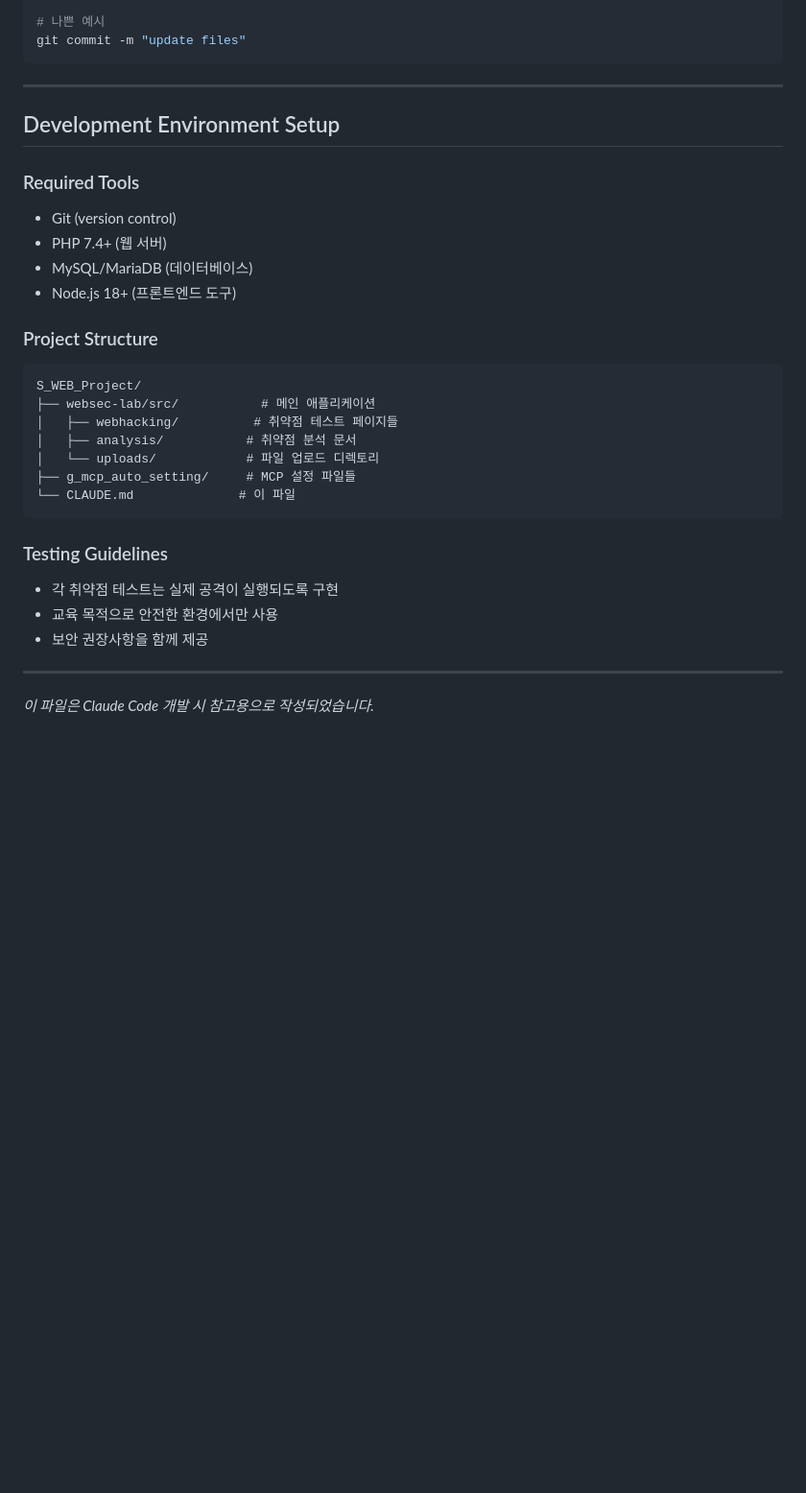
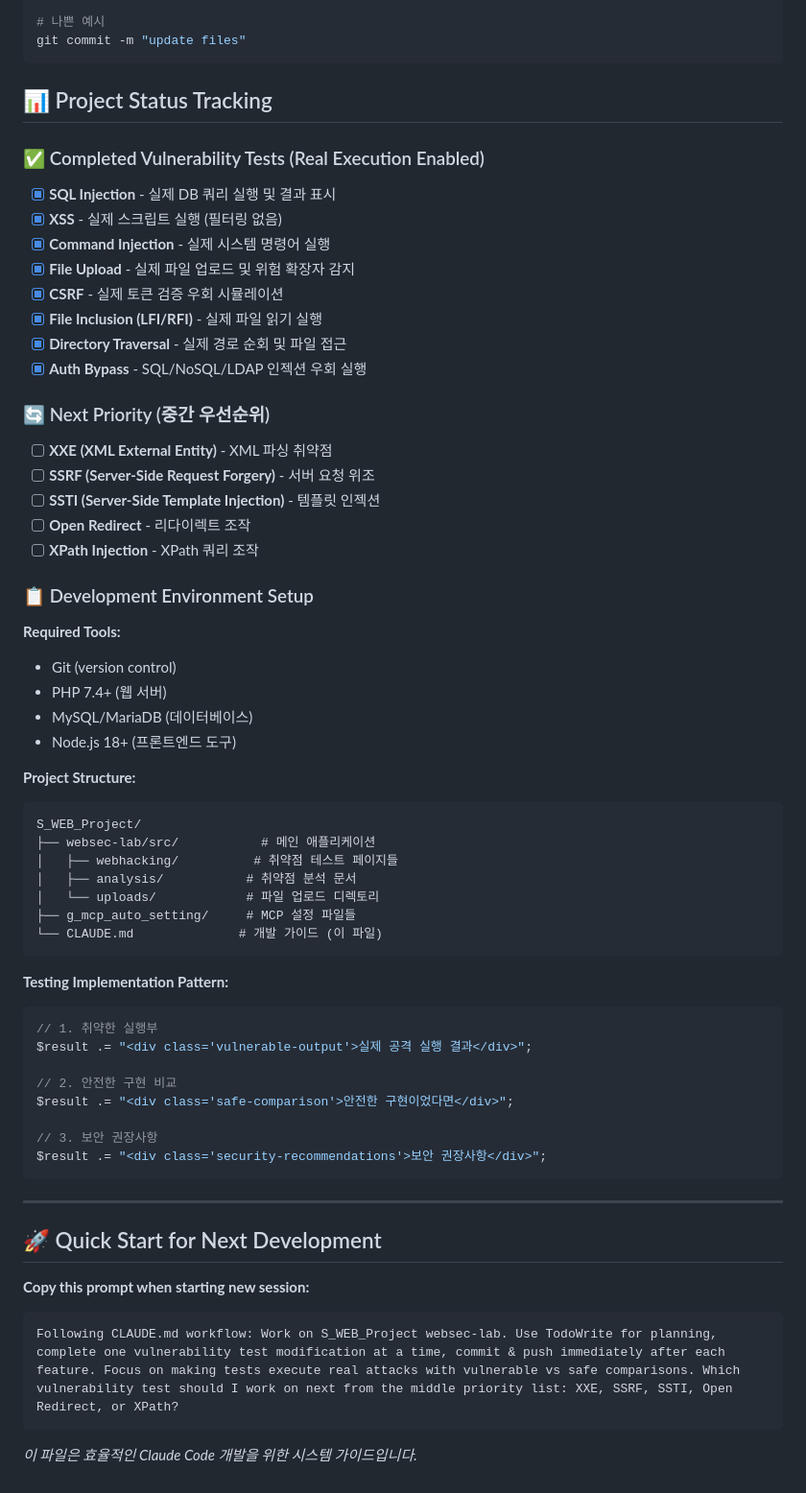
Before and after one commit to Mkway/S_WEB_Project, a Markdown page: CLAUDE.md, the part around one of its changes. Shown at 96% size. GitHub-like rendering; blank space fills up the shorter version.

````diff
--- a/CLAUDE.md
+++ b/CLAUDE.md
@@ -93,17 +133,34 @@ Co-Authored-By: Claude <noreply@anthropic.com>"
 git commit -m "update files"
 ```
 
----
+## 📊 Project Status Tracking
 
-## Development Environment Setup
+### ✅ Completed Vulnerability Tests (Real Execution Enabled)
+- [x] **SQL Injection** - 실제 DB 쿼리 실행 및 결과 표시
+- [x] **XSS** - 실제 스크립트 실행 (필터링 없음)
+- [x] **Command Injection** - 실제 시스템 명령어 실행
+- [x] **File Upload** - 실제 파일 업로드 및 위험 확장자 감지
+- [x] **CSRF** - 실제 토큰 검증 우회 시뮬레이션
+- [x] **File Inclusion (LFI/RFI)** - 실제 파일 읽기 실행
+- [x] **Directory Traversal** - 실제 경로 순회 및 파일 접근
+- [x] **Auth Bypass** - SQL/NoSQL/LDAP 인젝션 우회 실행
 
-### Required Tools
+### 🔄 Next Priority (중간 우선순위)
+- [ ] **XXE (XML External Entity)** - XML 파싱 취약점
+- [ ] **SSRF (Server-Side Request Forgery)** - 서버 요청 위조
+- [ ] **SSTI (Server-Side Template Injection)** - 템플릿 인젝션
+- [ ] **Open Redirect** - 리다이렉트 조작
+- [ ] **XPath Injection** - XPath 쿼리 조작
+
+### 📋 Development Environment Setup
+
+**Required Tools:**
 - Git (version control)
 - PHP 7.4+ (웹 서버)
 - MySQL/MariaDB (데이터베이스)
 - Node.js 18+ (프론트엔드 도구)
 
-### Project Structure
+**Project Structure:**
 ```
 S_WEB_Project/
 ├── websec-lab/src/           # 메인 애플리케이션
@@ -111,14 +168,29 @@ S_WEB_Project/
 │   ├── analysis/           # 취약점 분석 문서
 │   └── uploads/            # 파일 업로드 디렉토리
 ├── g_mcp_auto_setting/     # MCP 설정 파일들
-└── CLAUDE.md              # 이 파일
+└── CLAUDE.md              # 개발 가이드 (이 파일)
 ```
 
-### Testing Guidelines
-- 각 취약점 테스트는 실제 공격이 실행되도록 구현
-- 교육 목적으로 안전한 환경에서만 사용
-- 보안 권장사항을 함께 제공
+**Testing Implementation Pattern:**
+```php
+// 1. 취약한 실행부
+$result .= "<div class='vulnerable-output'>실제 공격 실행 결과</div>";
+
+// 2. 안전한 구현 비교
+$result .= "<div class='safe-comparison'>안전한 구현이었다면</div>";
+
+// 3. 보안 권장사항
+$result .= "<div class='security-recommendations'>보안 권장사항</div>";
+```
 
 ---
 
-*이 파일은 Claude Code 개발 시 참고용으로 작성되었습니다.*
+## 🚀 Quick Start for Next Development
+
+**Copy this prompt when starting new session:**
+
+```
+Following CLAUDE.md workflow: Work on S_WEB_Project websec-lab. Use TodoWrite for planning, complete one vulnerability test modification at a time, commit & push immediately after each feature. Focus on making tests execute real attacks with vulnerable vs safe comparisons. Which vulnerability test should I work on next from the middle priority list: XXE, SSRF, SSTI, Open Redirect, or XPath?
+```
+
+*이 파일은 효율적인 Claude Code 개발을 위한 시스템 가이드입니다.*
````
Also changed, not shown: other parts of CLAUDE.md (+40 -0 lines).
